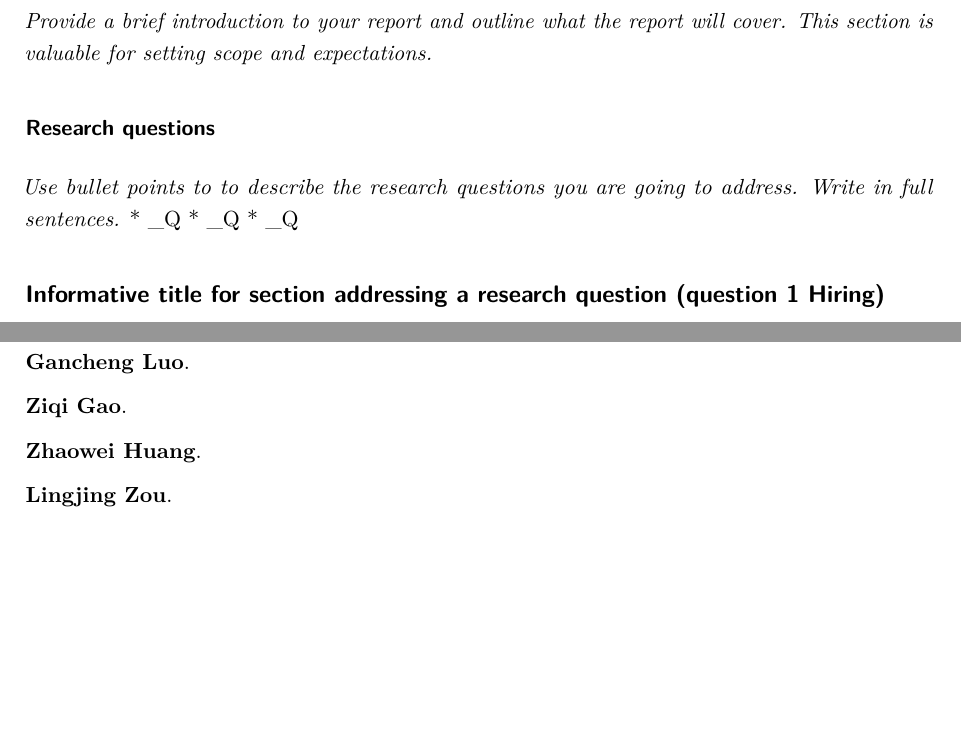
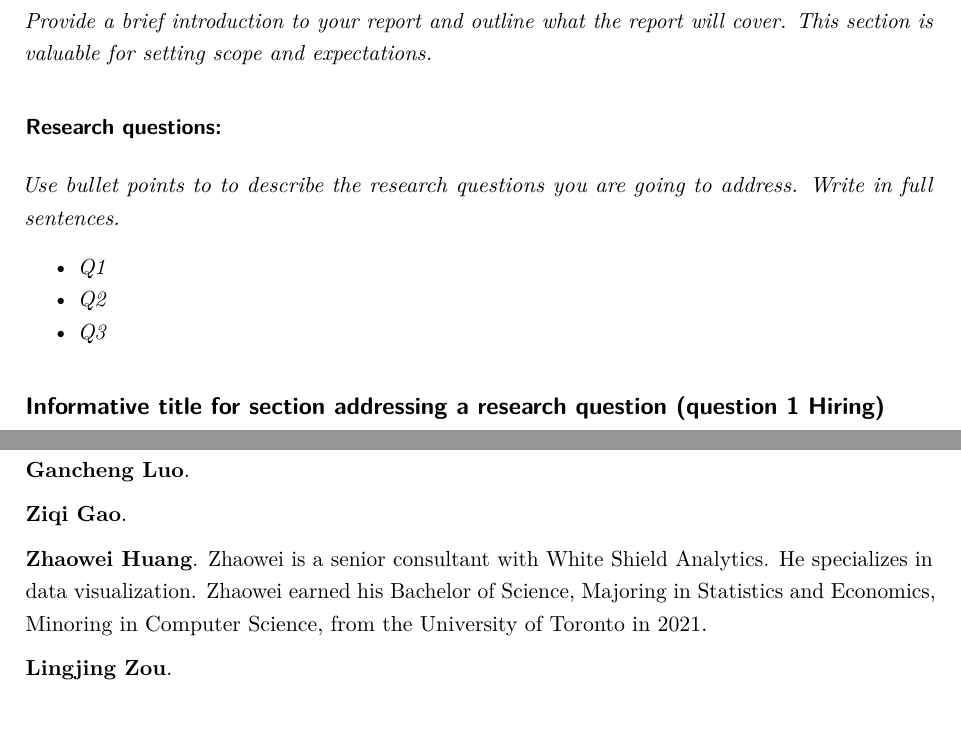
Before and after one commit to WHilliam39/STA303, an R Markdown document (STA303/Report.Rmd): two parts of pages 4 and 5 of 6, joined at a grey line, cut so that both start at the same text, the shorter picture padded with empty space. Rendered offline with R 4.5, knitr and Pandoc, then LaTeX, with nearby package versions.

Commit message:
template color change, section divde

```diff
--- a/STA303/Report.Rmd
+++ b/STA303/Report.Rmd
@@ -10,7 +10,7 @@ output:
     toc: true
     toc_depth: 2
 titlepage: true
-titlepage-color: "6C3082"
+titlepage-color: "20283E"
 titlepage-text-color: "FFFFFF"
 titlepage-rule-color: "FFFFFF"
 titlepage-rule-height: 2
@@ -64,11 +64,12 @@ _This part of the report is much more comprehensive than the executive summary.
 
 _Provide a brief introduction to your report and outline what the report will cover. This section is valuable for setting scope and expectations. _
 
-### Research questions
+### Research questions:
 _Use bullet points to to describe the research questions you are going to address. Write in full sentences._
-* _Q
-* _Q
-* _Q
+
+* _Q1_
+* _Q2_
+* _Q3_
 
 ## Informative title for section addressing a research question (question 1 Hiring)
 
@@ -98,7 +99,7 @@ _In this section you will summarize your findings across all the research questi
 
 **Ziqi Gao**.
 
-**Zhaowei Huang**.
+**Zhaowei Huang**. Zhaowei is a senior consultant with White Shield Analytics. He specializes in data visualization. Zhaowei earned his Bachelor of Science, Majoring in Statistics and Economics, Minoring in Computer Science, from the University of Toronto in 2021.
 
 **Lingjing Zou**.
 
```
Also changed, not shown: STA303/Report.pdf (added), STA303/Report.Rmd (3 more changed lines).
